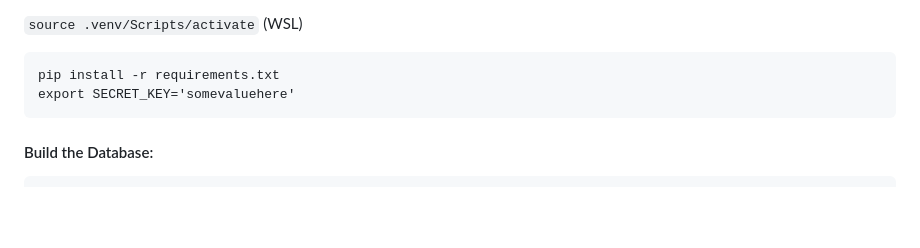
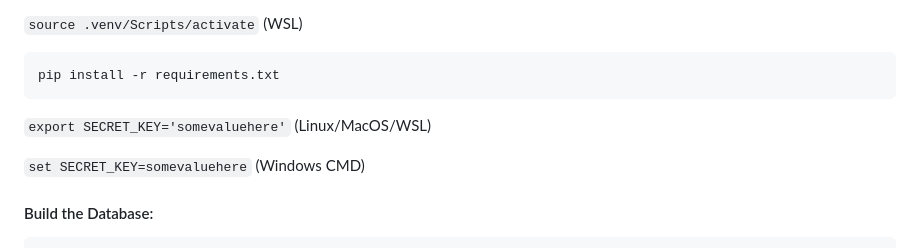
Before and after one commit to 23941335/cits3403, a Markdown page: README.md, the part around the change. Drawn GitHub-style; blank space fills up the shorter version.

Commit message:
windows cmd instructions

````diff
--- a/README.md
+++ b/README.md
@@ -42,8 +42,11 @@ Depending on OS:
 
 ```
 pip install -r requirements.txt
-export SECRET_KEY='somevaluehere'
 ```
+`export SECRET_KEY='somevaluehere'` (Linux/MacOS/WSL)
+
+`set SECRET_KEY=somevaluehere` (Windows CMD)
+
 #### Build the Database:
 ```
 flask db upgrade
````
